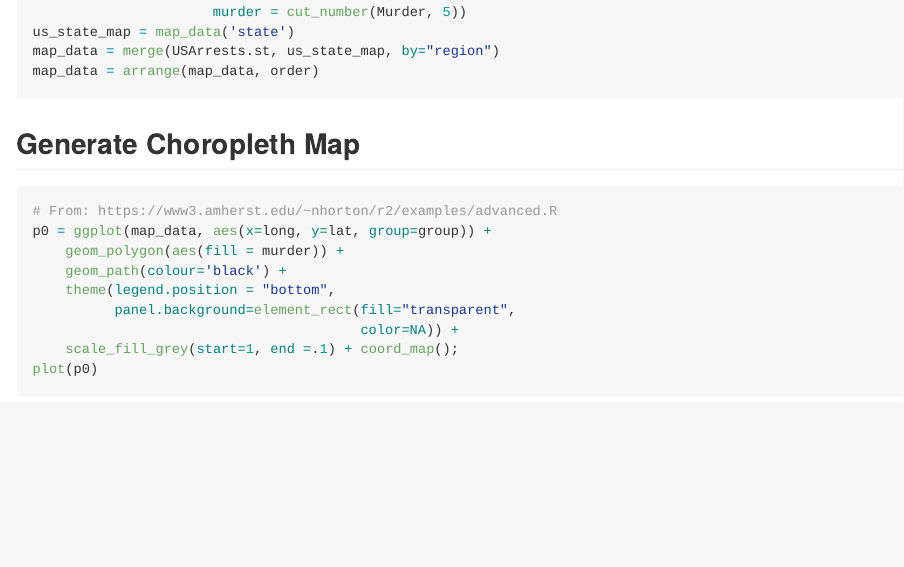
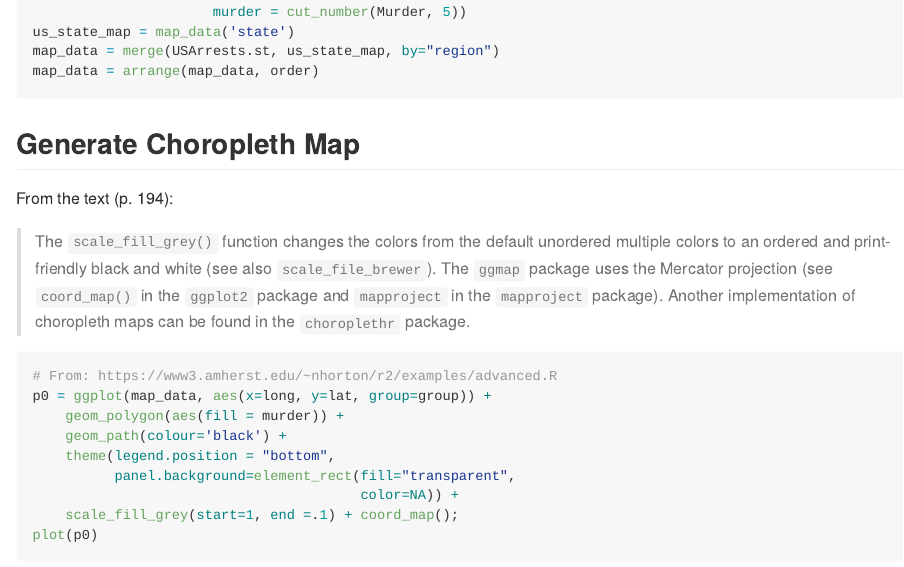
Before and after one commit to brianhigh/usarrests_choropleth, an R Markdown document (choropleth_murder.Rmd): the page in a window 1100 px wide, from 790 px down. The pictures show the output file choropleth_murder.md that the author committed with the source, drawn offline in the style of GitHub.

Commit message:
Added quote from the text.

````diff
--- a/choropleth_murder.Rmd
+++ b/choropleth_murder.Rmd
@@ -44,6 +44,16 @@ map_data = arrange(map_data, order)
 
 ## Generate Choropleth Map
 
+From the text (p. 194):
+
+> The `scale_fill_grey()` function changes the colors from the default
+> unordered multiple colors to an ordered and print-friendly black and white
+> (see also `scale_file_brewer`). The `ggmap` package uses the Mercator
+> projection (see `coord_map()` in the `ggplot2` package and `mapproject` in
+> the `mapproject` package). Another implementation of choropleth maps can be
+> found in the `choroplethr` package.
+
+
 ```{r, choro2, echo=TRUE, eval=TRUE, fig.height=4}
 # From: https://www3.amherst.edu/~nhorton/r2/examples/advanced.R
 p0 = ggplot(map_data, aes(x=long, y=lat, group=group)) +
````
Also changed, not shown: choropleth_murder.md.
